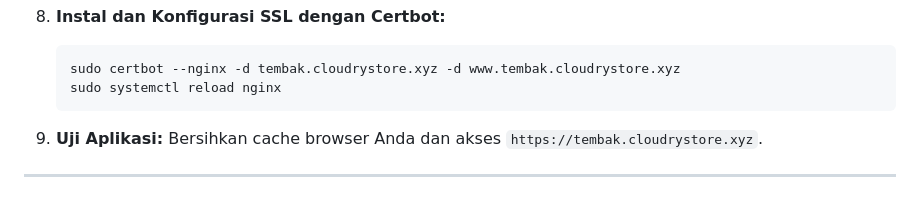
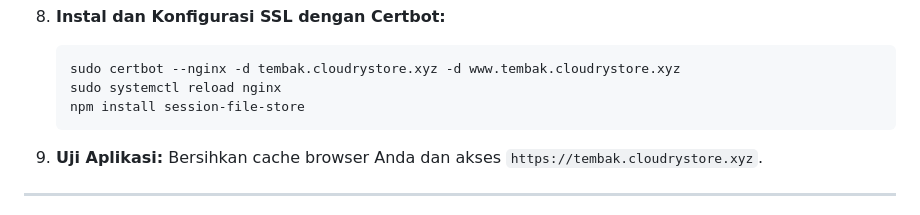
Before and after one commit to ryankputra/ry-itsolutions, a Markdown page: README.md, the part around the change. Rendered like a GitHub page.

````diff
--- a/README.md
+++ b/README.md
@@ -157,6 +157,7 @@ Bagian ini mengasumsikan Anda sudah memiliki VPS dengan Ubuntu Server, Node.js,
     ```bash
     sudo certbot --nginx -d tembak.cloudrystore.xyz -d www.tembak.cloudrystore.xyz
     sudo systemctl reload nginx
+    npm install session-file-store
     ```
 
 9.  **Uji Aplikasi:** Bersihkan cache browser Anda dan akses `https://tembak.cloudrystore.xyz`.
````
